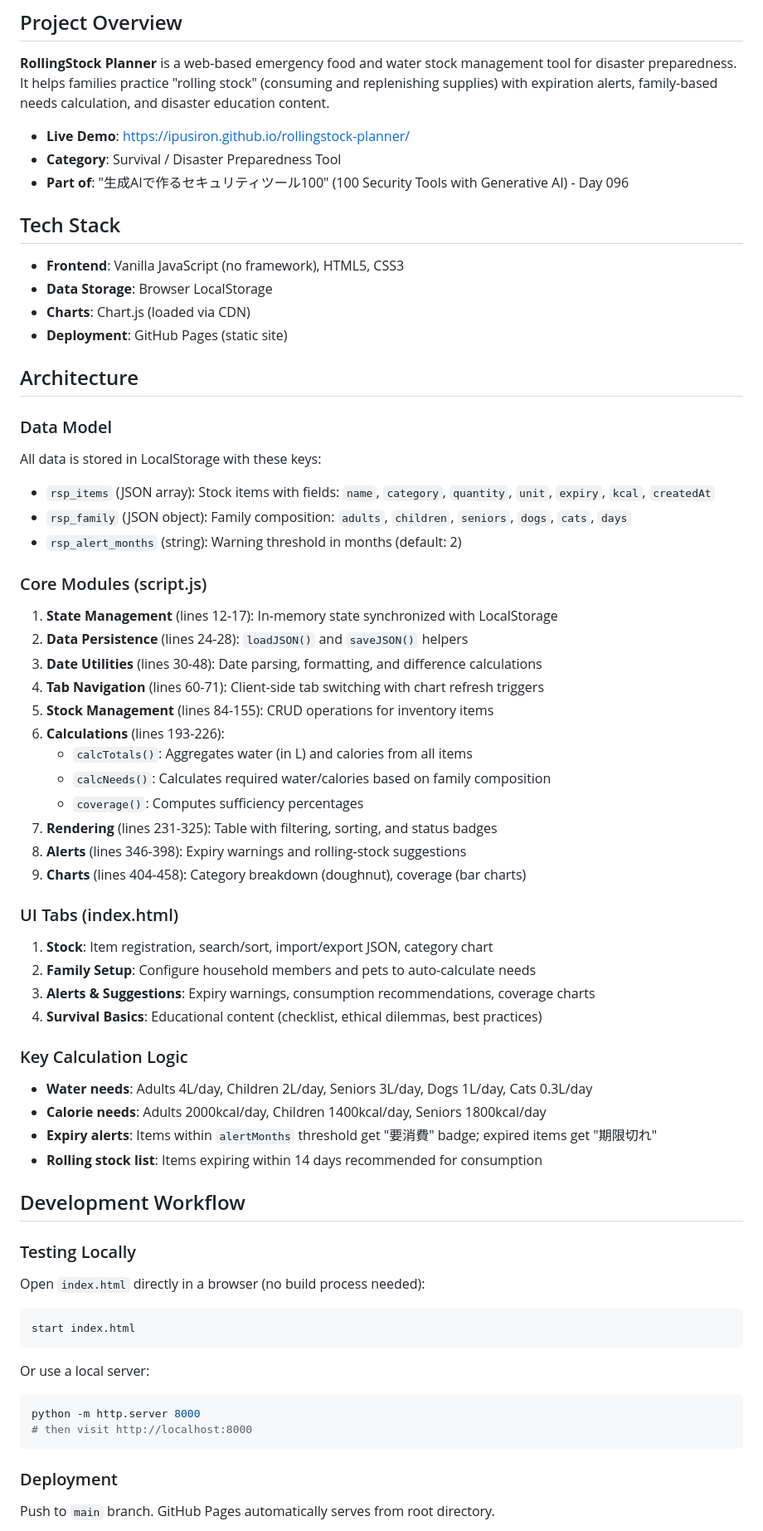
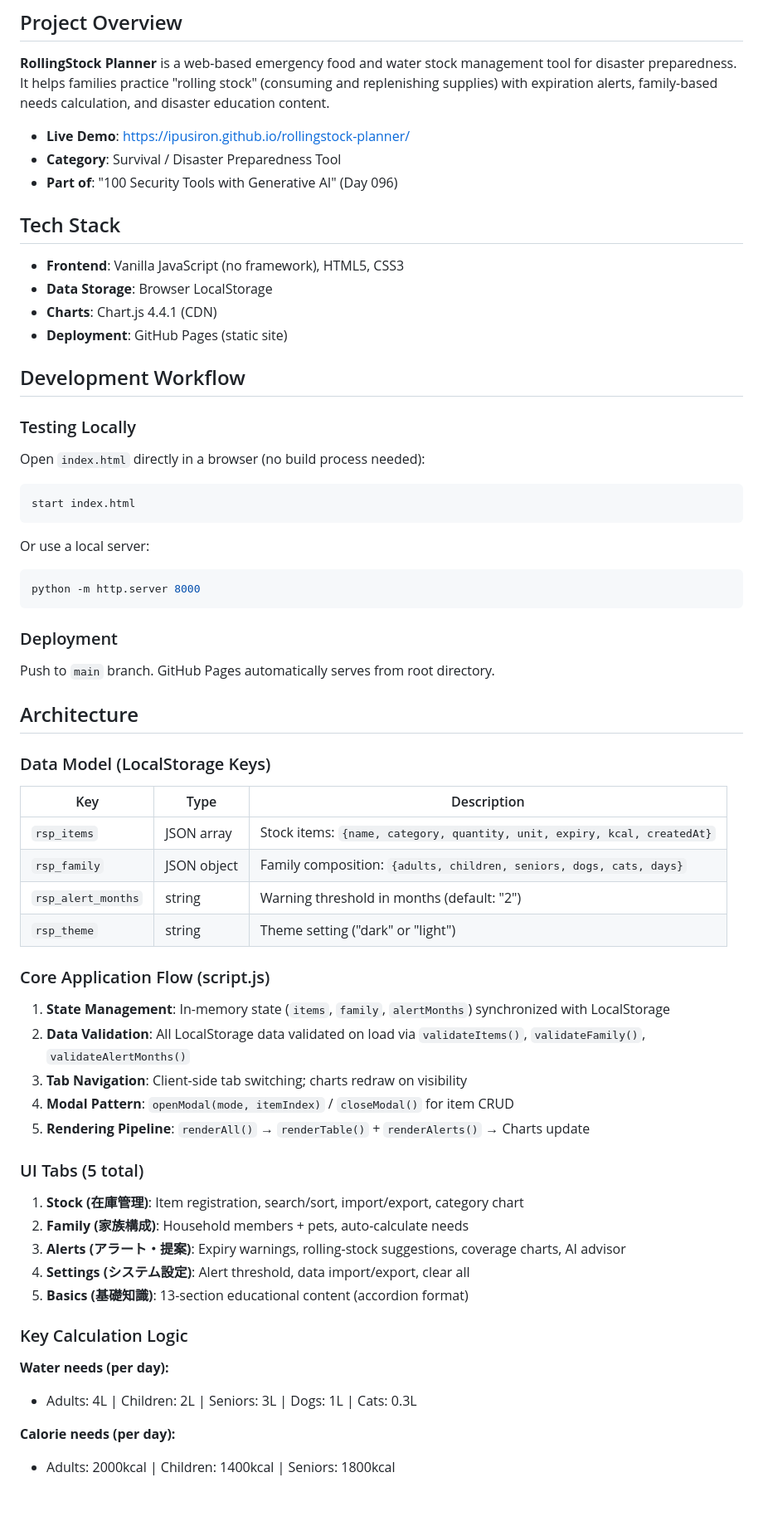
Before and after one commit to ipusiron/rollingstock-planner, a Markdown page: CLAUDE.md, the part around one of its changes. Shown at 83% size. GitHub-like rendering; blank space fills up the shorter version.

````diff
--- a/CLAUDE.md
+++ b/CLAUDE.md
@@ -8,53 +8,14 @@ This file provides guidance to Claude Code (claude.ai/code) when working with co
 
 - **Live Demo**: https://ipusiron.github.io/rollingstock-planner/
 - **Category**: Survival / Disaster Preparedness Tool
-- **Part of**: "生成AIで作るセキュリティツール100" (100 Security Tools with Generative AI) - Day 096
+- **Part of**: "100 Security Tools with Generative AI" (Day 096)
 
 ## Tech Stack
 
 - **Frontend**: Vanilla JavaScript (no framework), HTML5, CSS3
 - **Data Storage**: Browser LocalStorage
-- **Charts**: Chart.js (loaded via CDN)
+- **Charts**: Chart.js 4.4.1 (CDN)
 - **Deployment**: GitHub Pages (static site)
-
-## Architecture
-
-### Data Model
-
-All data is stored in LocalStorage with these keys:
-
-- `rsp_items` (JSON array): Stock items with fields: `name`, `category`, `quantity`, `unit`, `expiry`, `kcal`, `createdAt`
-- `rsp_family` (JSON object): Family composition: `adults`, `children`, `seniors`, `dogs`, `cats`, `days`
-- `rsp_alert_months` (string): Warning threshold in months (default: 2)
-
-### Core Modules (script.js)
-
-1. **State Management** (lines 12-17): In-memory state synchronized with LocalStorage
-2. **Data Persistence** (lines 24-28): `loadJSON()` and `saveJSON()` helpers
-3. **Date Utilities** (lines 30-48): Date parsing, formatting, and difference calculations
-4. **Tab Navigation** (lines 60-71): Client-side tab switching with chart refresh triggers
-5. **Stock Management** (lines 84-155): CRUD operations for inventory items
-6. **Calculations** (lines 193-226):
-   - `calcTotals()`: Aggregates water (in L) and calories from all items
-   - `calcNeeds()`: Calculates required water/calories based on family composition
-   - `coverage()`: Computes sufficiency percentages
-7. **Rendering** (lines 231-325): Table with filtering, sorting, and status badges
-8. **Alerts** (lines 346-398): Expiry warnings and rolling-stock suggestions
-9. **Charts** (lines 404-458): Category breakdown (doughnut), coverage (bar charts)
-
-### UI Tabs (index.html)
-
-1. **Stock**: Item registration, search/sort, import/export JSON, category chart
-2. **Family Setup**: Configure household members and pets to auto-calculate needs
-3. **Alerts & Suggestions**: Expiry warnings, consumption recommendations, coverage charts
-4. **Survival Basics**: Educational content (checklist, ethical dilemmas, best practices)
-
-### Key Calculation Logic
-
-- **Water needs**: Adults 4L/day, Children 2L/day, Seniors 3L/day, Dogs 1L/day, Cats 0.3L/day
-- **Calorie needs**: Adults 2000kcal/day, Children 1400kcal/day, Seniors 1800kcal/day
-- **Expiry alerts**: Items within `alertMonths` threshold get "要消費" badge; expired items get "期限切れ"
-- **Rolling stock list**: Items expiring within 14 days recommended for consumption
 
 ## Development Workflow
 
@@ -70,10 +31,44 @@ Or use a local server:
 
 ```bash
 python -m http.server 8000
-# then visit http://localhost:8000
 ```
 
 ### Deployment
 
 Push to `main` branch. GitHub Pages automatically serves from root directory.
 
+## Architecture
+
+### Data Model (LocalStorage Keys)
+
+| Key | Type | Description |
+|-----|------|-------------|
+| `rsp_items` | JSON array | Stock items: `{name, category, quantity, unit, expiry, kcal, createdAt}` |
+| `rsp_family` | JSON object | Family composition: `{adults, children, seniors, dogs, cats, days}` |
+| `rsp_alert_months` | string | Warning threshold in months (default: "2") |
+| `rsp_theme` | string | Theme setting ("dark" or "light") |
+
+### Core Application Flow (script.js)
+
+1. **State Management**: In-memory state (`items`, `family`, `alertMonths`) synchronized with LocalStorage
+2. **Data Validation**: All LocalStorage data validated on load via `validateItems()`, `validateFamily()`, `validateAlertMonths()`
+3. **Tab Navigation**: Client-side tab switching; charts redraw on visibility
+4. **Modal Pattern**: `openModal(mode, itemIndex)` / `closeModal()` for item CRUD
+5. **Rendering Pipeline**: `renderAll()` → `renderTable()` + `renderAlerts()` → Charts update
+
+### UI Tabs (5 total)
+
+1. **Stock (在庫管理)**: Item registration, search/sort, import/export, category chart
+2. **Family (家族構成)**: Household members + pets, auto-calculate needs
+3. **Alerts (アラート・提案)**: Expiry warnings, rolling-stock suggestions, coverage charts, AI advisor
+4. **Settings (システム設定)**: Alert threshold, data import/export, clear all
+5. **Basics (基礎知識)**: 13-section educational content (accordion format)
+
+### Key Calculation Logic
+
+**Water needs (per day):**
+- Adults: 4L | Children: 2L | Seniors: 3L | Dogs: 1L | Cats: 0.3L
+
+**Calorie needs (per day):**
+- Adults: 2000kcal | Children: 1400kcal | Seniors: 1800kcal
+
````
Also changed, not shown: other parts of CLAUDE.md (+49 -50 lines), README.md (+40 -5 lines).
